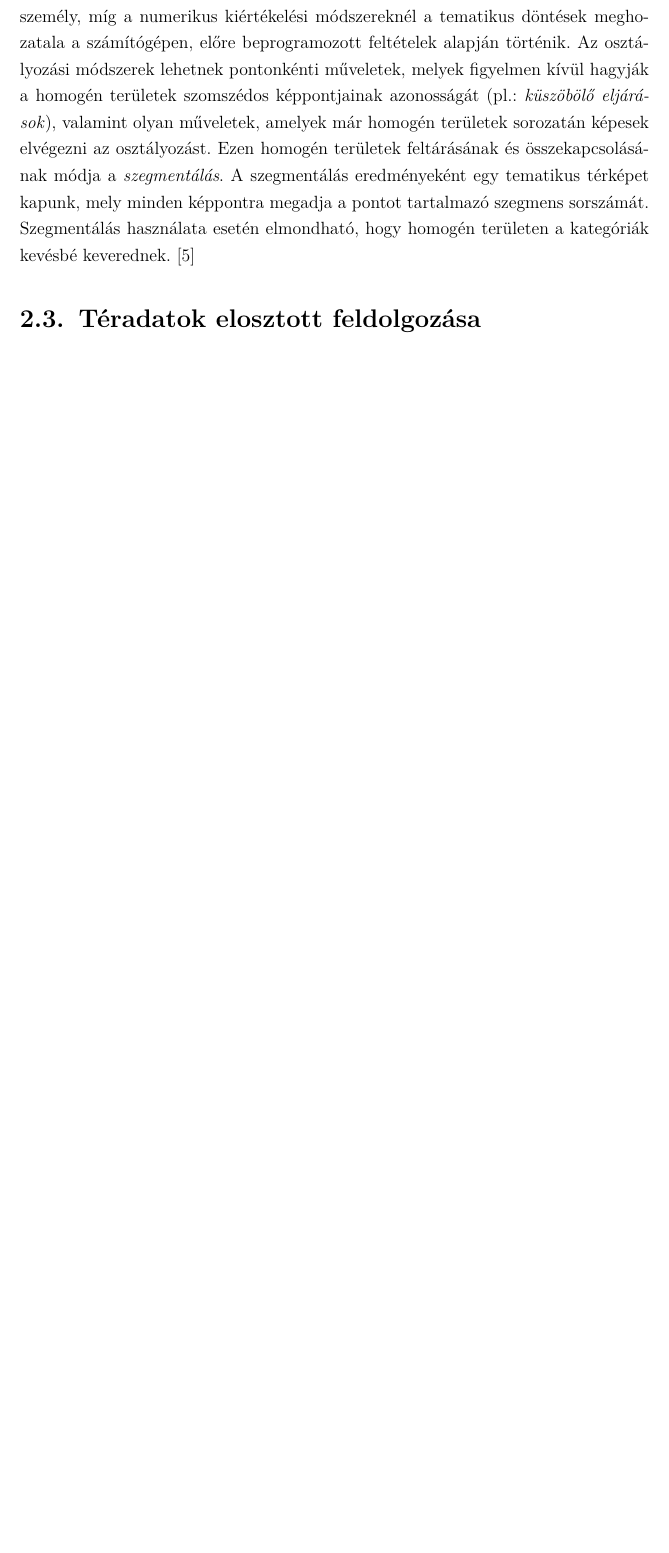
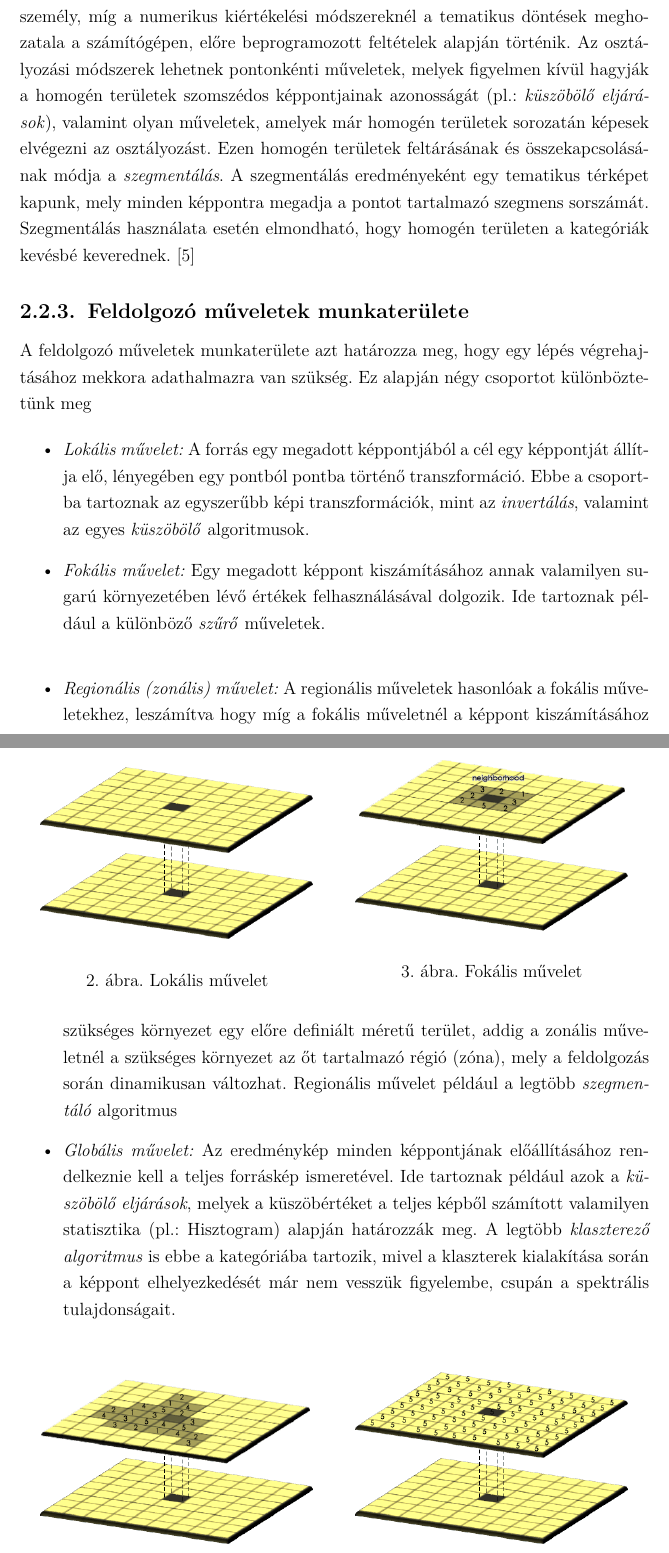
Before and after one commit to nRedline/OrleansThesis, a LaTeX thesis (Thesis/nagy_tamas_diplomamunka.tex): part of page 9 of 17 before the commit and two parts of pages 10 and 11 of 21 after it, the two joined at a grey line, cut so that both start at the same text, the shorter picture padded with empty space. Compiled offline with pdfLaTeX; the source files are stored in an older character set and shown here as Unicode.

Commit message:
Added and wrote subsection "Feldolgozó műveletek munkaterülete"

```diff
--- a/Thesis/nagy_tamas_diplomamunka.tex
+++ b/Thesis/nagy_tamas_diplomamunka.tex
@@ -25,6 +25,7 @@
 }
 
 \usepackage{amsmath}
+\usepackage{caption}
 
 \usepackage{chngcntr}
 \counterwithout{figure}{chapter}
@@ -190,4 +191,52 @@ megadja a pontot tartalmazó szegmens sorszámát. Szegmentálás használata es
 kevésbé keverednek.
 \cite{remoteSensingLecture}
 
-\section{Téradatok elosztott feldolgozása}
+\subsection{Feldolgozó műveletek munkaterülete}
+A feldolgozó műveletek munkaterülete azt határozza meg, hogy egy lépés végrehajtásához mekkora adathalmazra
+van szükség. Ez alapján négy csoportot különböztetünk meg
+
+\begin{itemize}
+	\item \textit{Lokális művelet:} A forrás egy megadott képpontjából a cél egy képpontját állítja elő,
+	lényegében egy pontból pontba történő transzformáció. Ebbe a csoportba tartoznak az egyszerűbb képi
+	transzformációk, mint az \textit{invertálás}, valamint az egyes \textit{küszöbölő} algoritmusok.
+	\item \textit{Fokális művelet:} Egy megadott képpont kiszámításához annak valamilyen sugarú környezetében lévő
+	értékek felhasználásával dolgozik. Ide tartoznak például a különböző \textit{szűrő} műveletek.
+\end{itemize}
+
+\begin{figure}[h!] %TODO: Position
+	\minipage{0.5\textwidth}
+	\includegraphics[width=\linewidth]{figures/localOperation.png}
+	{\caption{Lokális művelet}}\label{fig:localOperation}
+	\endminipage\hfill
+	\minipage{0.5\textwidth}
+	\includegraphics[width=\linewidth]{figures/focalOperation.png}
+	\caption{Fokális művelet}\label{fig:focalOperation}
+	\endminipage\hfill
+\end{figure}
+
+\begin{itemize}
+	\item \textit{Regionális (zonális) művelet:} %TODO Recompose
+	A regionális műveletek hasonlóak
+	a fokális műveletekhez, leszámítva hogy míg a fokális műveletnél a képpont kiszámításához szükséges környezet
+	egy előre definiált
+	méretű terület, addig a zonális műveletnél a szükséges környezet az őt tartalmazó régió (zóna),
+	mely a feldolgozás során dinamikusan változhat. Regionális művelet például a legtöbb \textit{szegmentáló}
+	algoritmus
+
+	\item \textit{Globális művelet:} Az eredménykép minden képpontjának előállításához rendelkeznie kell a teljes
+	forráskép ismeretével. Ide tartoznak például azok a \textit{küszöbölő eljárások}, melyek
+	a küszöbértéket a teljes képből számított valamilyen statisztika (pl.: Hisztogram) alapján határozzák meg.
+	A legtöbb \textit{klaszterező algoritmus} is ebbe a kategóriába tartozik, mivel a klaszterek
+	kialakítása	során a képpont elhelyezkedését már nem vesszük figyelembe, csupán a spektrális tulajdonságait.
+\end{itemize}
+
+\begin{figure}[h!] %TODO: Position
+	\minipage{0.5\textwidth}
+	\includegraphics[width=\linewidth]{figures/zonalOperation.png}
+	{\caption{Regionális művelet}}\label{fig:zonalOperation}
+	\endminipage\hfill
+	\minipage{0.5\textwidth}
+	\includegraphics[width=\linewidth]{figures/globalOperation.png}
+	\caption{Globális művelet}\label{fig:globalOperation}
+	\endminipage\hfill
+\end{figure}
```
Also changed, not shown: Thesis/figures/focalOperation.png (added), Thesis/figures/globalOperation.png (added), Thesis/figures/localOperation.png (added), Thesis/figures/zonalOperation.png (added), Thesis/nagy_tamas_diplomamunka.tex (41 more changed lines).
